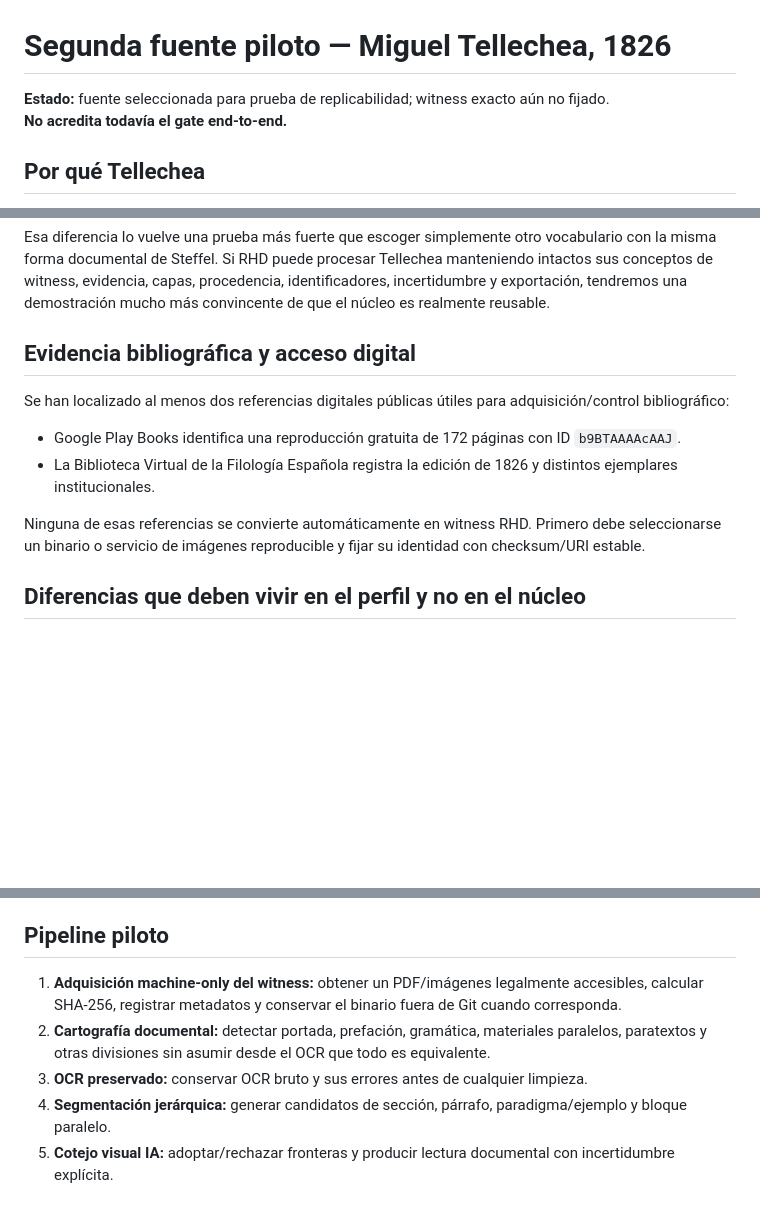
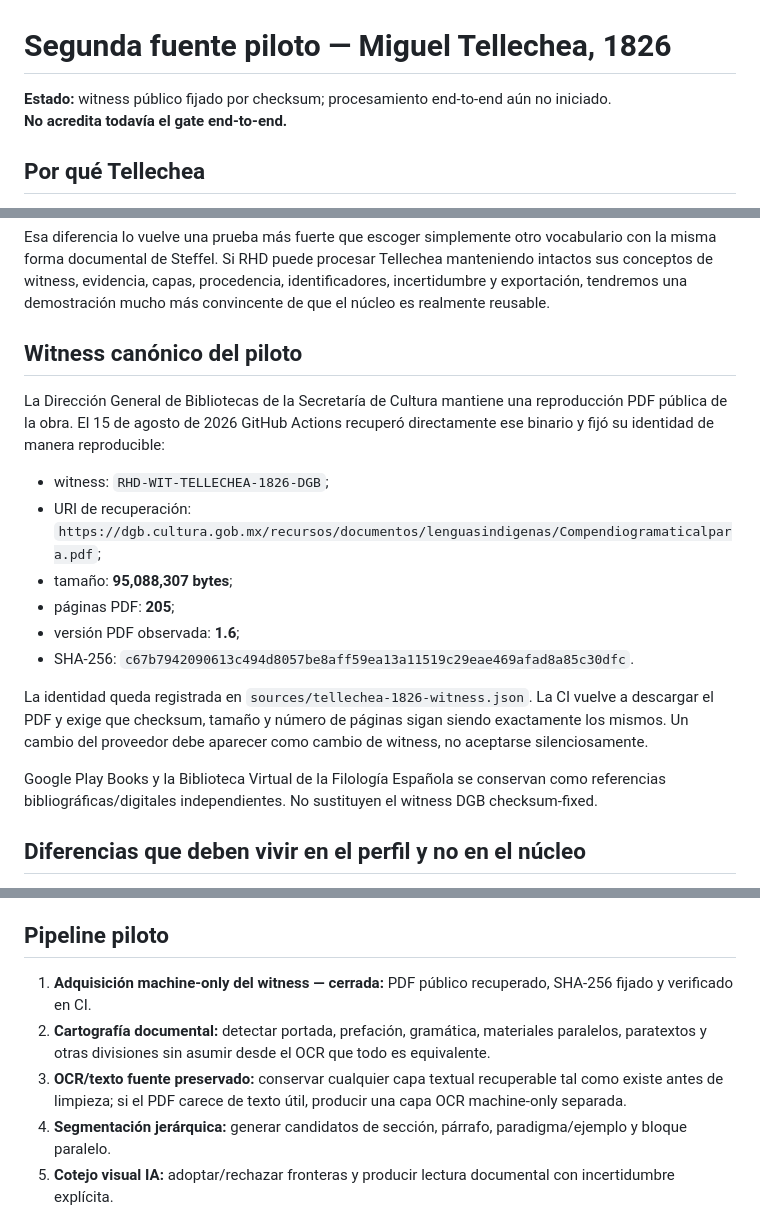
Before and after one commit to fersandovalgtz/raramuri-historico, a Markdown page: docs/SECOND_SOURCE_PILOT_TELLECHEA_1826.md, 3 parts joined by grey strips. GitHub-like rendering; blank space fills up the shorter version.

Commit message:
docs: record checksum-fixed Tellechea witness

```diff
--- a/docs/SECOND_SOURCE_PILOT_TELLECHEA_1826.md
+++ b/docs/SECOND_SOURCE_PILOT_TELLECHEA_1826.md
@@ -1,6 +1,6 @@
 # Segunda fuente piloto — Miguel Tellechea, 1826
 
-**Estado:** fuente seleccionada para prueba de replicabilidad; witness exacto aún no fijado.
+**Estado:** witness público fijado por checksum; procesamiento end-to-end aún no iniciado.
 **No acredita todavía el gate end-to-end.**
 
 ## Por qué Tellechea
@@ -9,14 +9,20 @@ El *Compendio gramatical para la inteligencia del idioma tarahumar* de Miguel Jo
 
 Esa diferencia lo vuelve una prueba más fuerte que escoger simplemente otro vocabulario con la misma forma documental de Steffel. Si RHD puede procesar Tellechea manteniendo intactos sus conceptos de witness, evidencia, capas, procedencia, identificadores, incertidumbre y exportación, tendremos una demostración mucho más convincente de que el núcleo es realmente reusable.
 
-## Evidencia bibliográfica y acceso digital
+## Witness canónico del piloto
 
-Se han localizado al menos dos referencias digitales públicas útiles para adquisición/control bibliográfico:
+La Dirección General de Bibliotecas de la Secretaría de Cultura mantiene una reproducción PDF pública de la obra. El 15 de agosto de 2026 GitHub Actions recuperó directamente ese binario y fijó su identidad de manera reproducible:
 
-- Google Play Books identifica una reproducción gratuita de 172 páginas con ID `b9BTAAAAcAAJ`.
-- La Biblioteca Virtual de la Filología Española registra la edición de 1826 y distintos ejemplares institucionales.
+- witness: `RHD-WIT-TELLECHEA-1826-DGB`;
+- URI de recuperación: `https://dgb.cultura.gob.mx/recursos/documentos/lenguasindigenas/Compendiogramaticalpara.pdf`;
+- tamaño: **95,088,307 bytes**;
+- páginas PDF: **205**;
+- versión PDF observada: **1.6**;
+- SHA-256: `c67b7942090613c494d8057be8aff59ea13a11519c29eae469afad8a85c30dfc`.
 
-Ninguna de esas referencias se convierte automáticamente en witness RHD. Primero debe seleccionarse un binario o servicio de imágenes reproducible y fijar su identidad con checksum/URI estable.
+La identidad queda registrada en `sources/tellechea-1826-witness.json`. La CI vuelve a descargar el PDF y exige que checksum, tamaño y número de páginas sigan siendo exactamente los mismos. Un cambio del proveedor debe aparecer como cambio de witness, no aceptarse silenciosamente.
+
+Google Play Books y la Biblioteca Virtual de la Filología Española se conservan como referencias bibliográficas/digitales independientes. No sustituyen el witness DGB checksum-fixed.
 
 ## Diferencias que deben vivir en el perfil y no en el núcleo
 
@@ -26,9 +32,9 @@ Los conceptos universales deben seguir siendo los mismos: witness, unidad docume
 
 ## Pipeline piloto
 
-1. **Adquisición machine-only del witness:** obtener un PDF/imágenes legalmente accesibles, calcular SHA-256, registrar metadatos y conservar el binario fuera de Git cuando corresponda.
+1. **Adquisición machine-only del witness — cerrada:** PDF público recuperado, SHA-256 fijado y verificado en CI.
 2. **Cartografía documental:** detectar portada, prefación, gramática, materiales paralelos, paratextos y otras divisiones sin asumir desde el OCR que todo es equivalente.
-3. **OCR preservado:** conservar OCR bruto y sus errores antes de cualquier limpieza.
+3. **OCR/texto fuente preservado:** conservar cualquier capa textual recuperable tal como existe antes de limpieza; si el PDF carece de texto útil, producir una capa OCR machine-only separada.
 4. **Segmentación jerárquica:** generar candidatos de sección, párrafo, paradigma/ejemplo y bloque paralelo.
 5. **Cotejo visual IA:** adoptar/rechazar fronteras y producir lectura documental con incertidumbre explícita.
 6. **Canonicalización:** representar las unidades con IDs `RHD-T1826-#####` y procedencia comparable a Steffel.
```
Also changed, not shown: other parts of docs/SECOND_SOURCE_PILOT_TELLECHEA_1826.md (+1 -1 lines).
